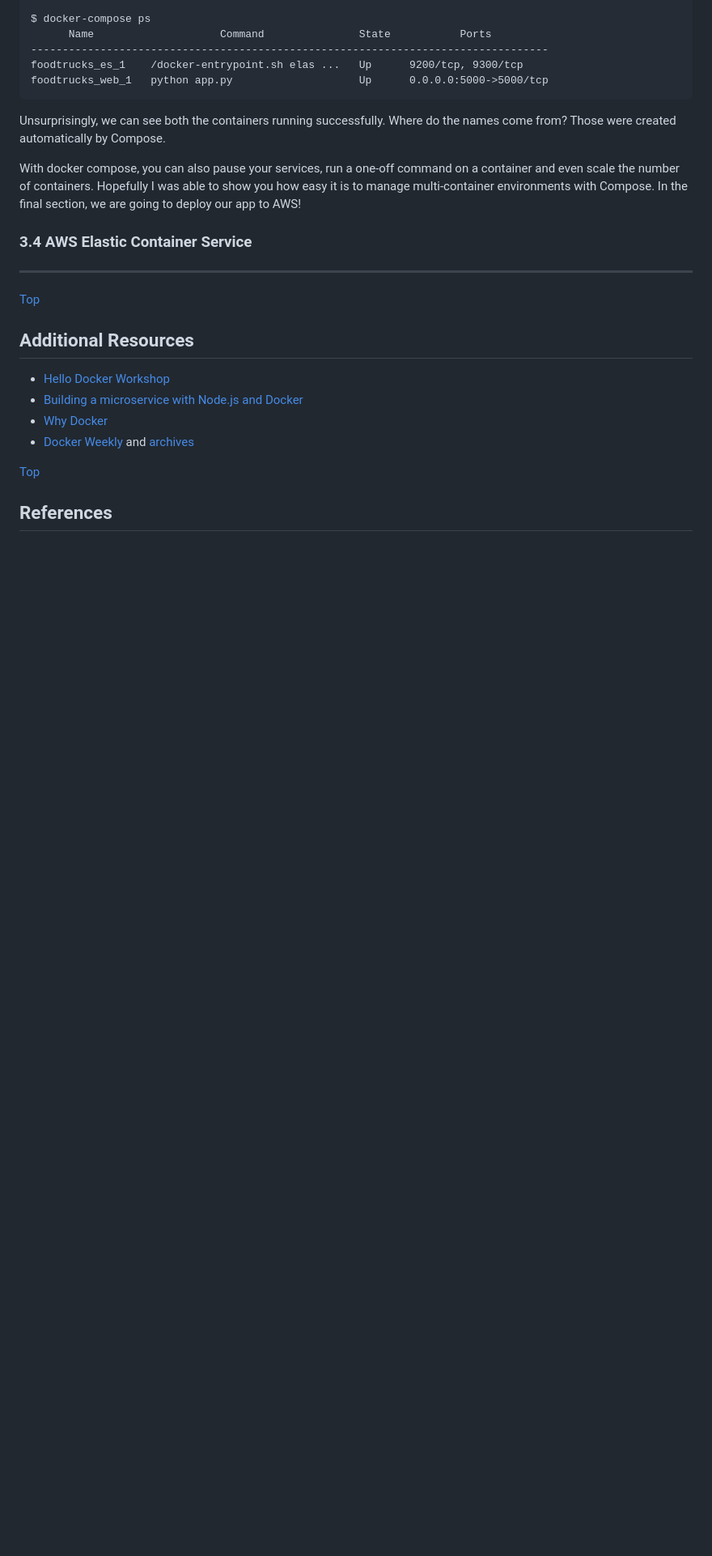
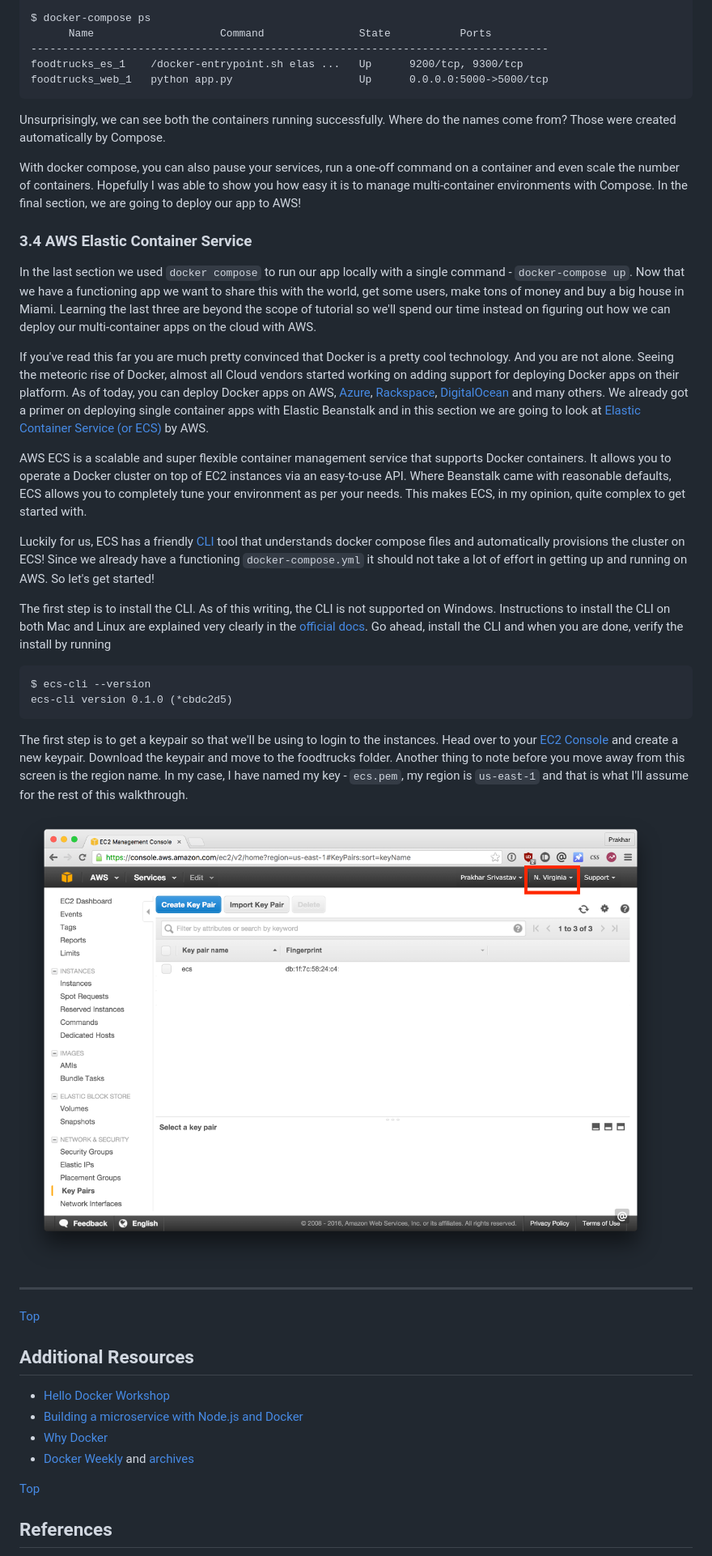
Before and after one commit to prakhar1989/docker-curriculum, a Markdown page: README.md, the part around the change printed below. Shown: that part at 81% size. GitHub-like rendering; pictures changed too: images/keypair.png (added); blank space fills up the shorter version.

````diff
--- a/README.md
+++ b/README.md
@@ -907,7 +907,24 @@ With docker compose, you can also pause your services, run a one-off command on
 
 <a id="aws-ecs"></a>
 ### 3.4 AWS Elastic Container Service
+In the last section we used `docker compose` to run our app locally with a single command - `docker-compose up`. Now that we have a functioning app we want to share this with the world, get some users, make tons of money and buy a big house in Miami. Learning the last three are beyond the scope of tutorial so we'll spend our time instead on figuring out how we can deploy our multi-container apps on the cloud with AWS.
 
+
+If you've read this far you are much pretty convinced that Docker is a pretty cool technology. And you are not alone. Seeing the meteoric rise of Docker, almost all Cloud vendors started working on adding support for deploying Docker apps on their platform. As of today, you can deploy Docker apps on AWS, [Azure](https://azure.microsoft.com/en-us/documentation/articles/virtual-machines-docker-vm-extension/), [Rackspace](http://blog.rackspace.com/docker-with-the-rackspace-open-cloud/), [DigitalOcean](https://www.digitalocean.com/community/tutorials/how-to-use-the-digitalocean-docker-application) and many others. We already got a primer on deploying single container apps with Elastic Beanstalk and in this section we are going to look at [Elastic Container Service (or ECS)](https://aws.amazon.com/ecs/) by AWS.
+
+AWS ECS is a scalable and super flexible container management service that supports Docker containers. It allows you to operate a Docker cluster on top of EC2 instances via an easy-to-use API. Where Beanstalk came with reasonable defaults, ECS allows you to completely tune your environment as per your needs. This makes ECS, in my opinion, quite complex to get started with.
+
+Luckily for us, ECS has a friendly [CLI](http://docs.aws.amazon.com/AmazonECS/latest/developerguide/ECS_CLI.html) tool that understands docker compose files and automatically provisions the cluster on ECS! Since we already have a functioning `docker-compose.yml` it should not take a lot of effort in getting up and running on AWS. So let's get started!
+
+The first step is to install the CLI. As of this writing, the CLI is not supported on Windows. Instructions to install the CLI on both Mac and Linux are explained very clearly in the [official docs](http://docs.aws.amazon.com/AmazonECS/latest/developerguide/ECS_CLI_installation.html). Go ahead, install the CLI and when you are done, verify the install by running
+
+```
+$ ecs-cli --version
+ecs-cli version 0.1.0 (*cbdc2d5)
+```
+The first step is to get a keypair so that we'll be using to login to the instances. Head over to your [EC2 Console](https://console.aws.amazon.com/ec2/v2/home?region=us-east-1#KeyPairs:sort=keyName) and create a new keypair. Download the keypair and move to the foodtrucks folder. Another thing to note before you move away from this screen is the region name. In my case, I have named my key - `ecs.pem`, my region is `us-east-1` and that is what I'll assume for the rest of this walkthrough.
+
+<img src="images/keypair.png" alt="keypair.png" />
 
 ___________
 
````
Also changed, not shown: other parts of README.md (+1 -1 lines), 1 other file.
